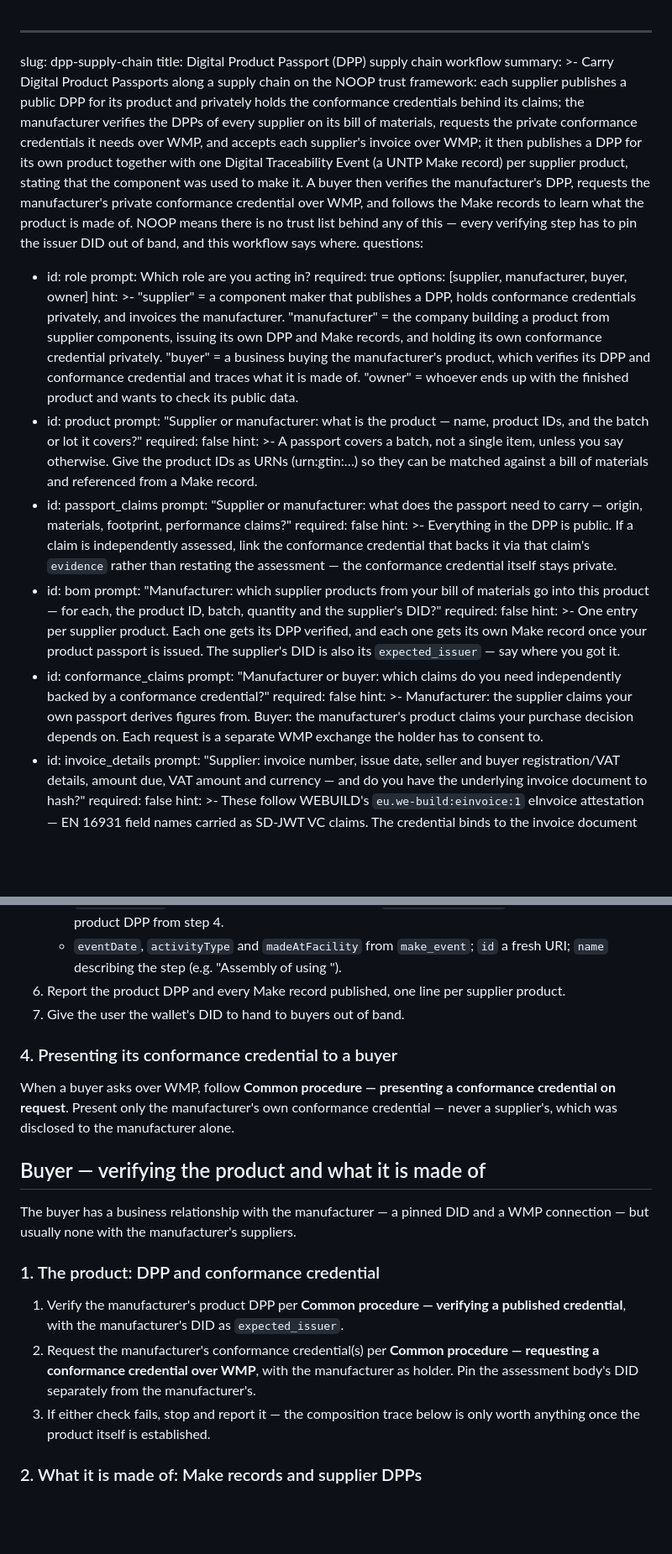
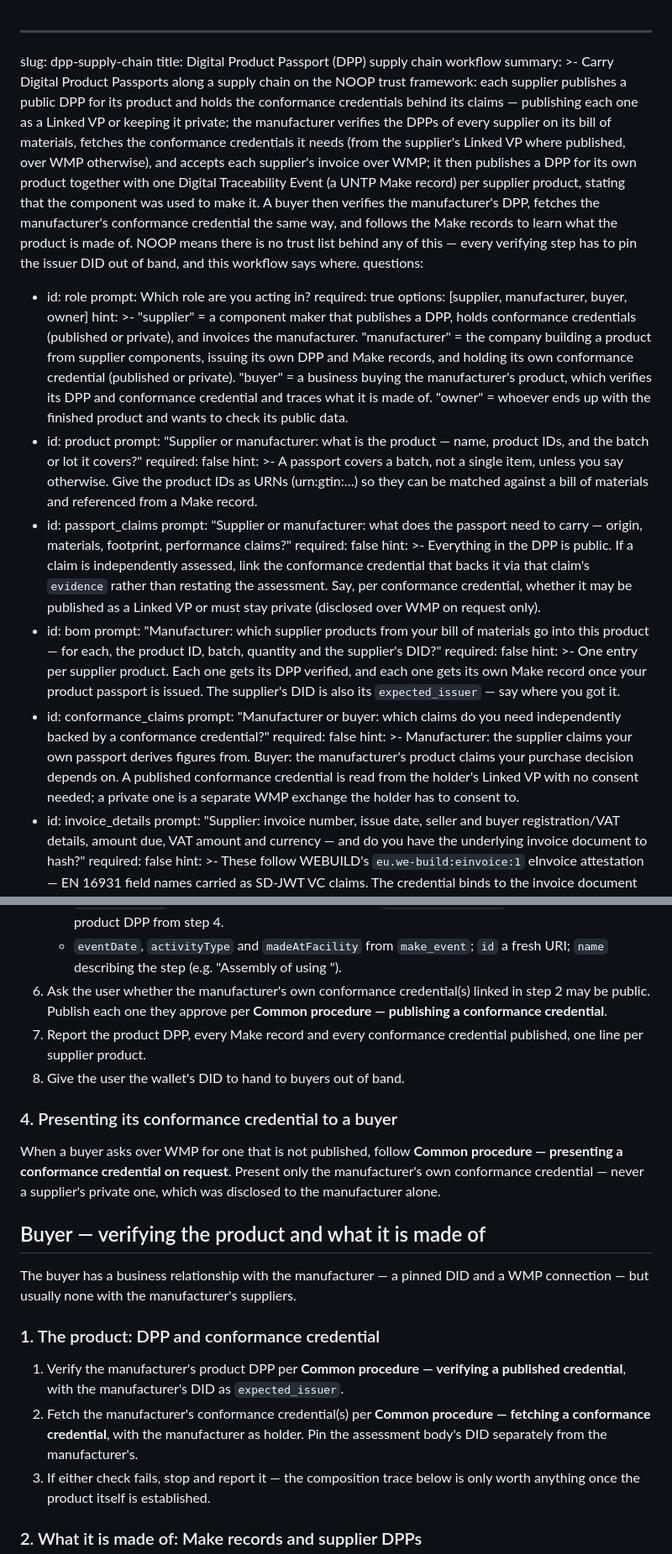
Before and after one commit to triveria-com/nexus-workflow-repository, a Markdown page: workflows/dpp-workflow.md, 2 parts joined by grey strips. Shown at 84% size. Rendered like a GitHub page; blank space fills up the shorter version.

```diff
--- a/workflows/dpp-workflow.md
+++ b/workflows/dpp-workflow.md
@@ -3,13 +3,14 @@ slug: dpp-supply-chain
 title: Digital Product Passport (DPP) supply chain workflow
 summary: >-
   Carry Digital Product Passports along a supply chain on the NOOP trust framework: each
-  supplier publishes a public DPP for its product and privately holds the conformance
-  credentials behind its claims; the manufacturer verifies the DPPs of every supplier on
-  its bill of materials, requests the private conformance credentials it needs over WMP,
-  and accepts each supplier's invoice over WMP; it then publishes a DPP for its own
-  product together with one Digital Traceability Event (a UNTP Make record) per supplier
-  product, stating that the component was used to make it. A buyer then verifies the
-  manufacturer's DPP, requests the manufacturer's private conformance credential over WMP,
+  supplier publishes a public DPP for its product and holds the conformance credentials
+  behind its claims — publishing each one as a Linked VP or keeping it private; the
+  manufacturer verifies the DPPs of every supplier on its bill of materials, fetches the
+  conformance credentials it needs (from the supplier's Linked VP where published, over WMP
+  otherwise), and accepts each supplier's invoice over WMP; it then publishes a DPP for its
+  own product together with one Digital Traceability Event (a UNTP Make record) per
+  supplier product, stating that the component was used to make it. A buyer then verifies
+  the manufacturer's DPP, fetches the manufacturer's conformance credential the same way,
   and follows the Make records to learn what the product is made of. NOOP means there is
   no trust list behind any of this — every verifying step has to pin the issuer DID out
   of band, and this workflow says where.
@@ -20,9 +21,9 @@ questions:
     options: [supplier, manufacturer, buyer, owner]
     hint: >-
       "supplier" = a component maker that publishes a DPP, holds conformance credentials
-      privately, and invoices the manufacturer. "manufacturer" = the company building a
-      product from supplier components, issuing its own DPP and Make records, and holding
-      its own conformance credential privately. "buyer" = a business buying the
+      (published or private), and invoices the manufacturer. "manufacturer" = the company
+      building a product from supplier components, issuing its own DPP and Make records,
+      and holding its own conformance credential (published or private). "buyer" = a business buying the
       manufacturer's product, which verifies its DPP and conformance credential and
       traces what it is made of. "owner" = whoever ends up with the finished product and
       wants to check its public data.
@@ -39,7 +40,8 @@ questions:
     hint: >-
       Everything in the DPP is public. If a claim is independently assessed, link the
       conformance credential that backs it via that claim's `evidence` rather than
-      restating the assessment — the conformance credential itself stays private.
+      restating the assessment. Say, per conformance credential, whether it may be
+      published as a Linked VP or must stay private (disclosed over WMP on request only).
   - id: bom
     prompt: "Manufacturer: which supplier products from your bill of materials go into this product — for each, the product ID, batch, quantity and the supplier's DID?"
     required: false
@@ -52,8 +54,9 @@ questions:
     required: false
     hint: >-
       Manufacturer: the supplier claims your own passport derives figures from. Buyer: the
-      manufacturer's product claims your purchase decision depends on. Each request is a
-      separate WMP exchange the holder has to consent to.
+      manufacturer's product claims your purchase decision depends on. A published
+      conformance credential is read from the holder's Linked VP with no consent needed;
+      a private one is a separate WMP exchange the holder has to consent to.
   - id: invoice_details
     prompt: "Supplier: invoice number, issue date, seller and buyer registration/VAT details, amount due, VAT amount and currency — and do you have the underlying invoice document to hash?"
     required: false
@@ -508,14 +574,19 @@ the invoice's issuer is that supplier's pinned DID.
      the product DPP from step 4.
    - `eventDate`, `activityType` and `madeAtFacility` from `make_event`; `id` a fresh URI;
      `name` describing the step (e.g. "Assembly of <product> using <component>").
-6. Report the product DPP and every Make record published, one line per supplier product.
-7. Give the user the wallet's DID to hand to buyers out of band.
+6. Ask the user whether the manufacturer's own conformance credential(s) linked in step 2
+   may be public. Publish each one they approve per **Common procedure — publishing a
+   conformance credential**.
+7. Report the product DPP, every Make record and every conformance credential published,
+   one line per supplier product.
+8. Give the user the wallet's DID to hand to buyers out of band.
 
 ### 4. Presenting its conformance credential to a buyer
 
-When a buyer asks over WMP, follow **Common procedure — presenting a conformance
-credential on request**. Present only the manufacturer's own conformance credential —
-never a supplier's, which was disclosed to the manufacturer alone.
+When a buyer asks over WMP for one that is not published, follow **Common procedure —
+presenting a conformance credential on request**. Present only the manufacturer's own
+conformance credential — never a supplier's private one, which was disclosed to the
+manufacturer alone.
 
 ## Buyer — verifying the product and what it is made of
 
@@ -526,9 +597,9 @@ connection — but usually none with the manufacturer's suppliers.
 
 1. Verify the manufacturer's product DPP per **Common procedure — verifying a published
    credential**, with the manufacturer's DID as `expected_issuer`.
-2. Request the manufacturer's conformance credential(s) per **Common procedure —
-   requesting a conformance credential over WMP**, with the manufacturer as holder. Pin the
-   assessment body's DID separately from the manufacturer's.
+2. Fetch the manufacturer's conformance credential(s) per **Common procedure — fetching a
+   conformance credential**, with the manufacturer as holder. Pin the assessment body's DID
+   separately from the manufacturer's.
 3. If either check fails, stop and report it — the composition trace below is only worth
    anything once the product itself is established.
 
```
Also changed, not shown: other parts of workflows/dpp-workflow.md (+123 -52 lines).
